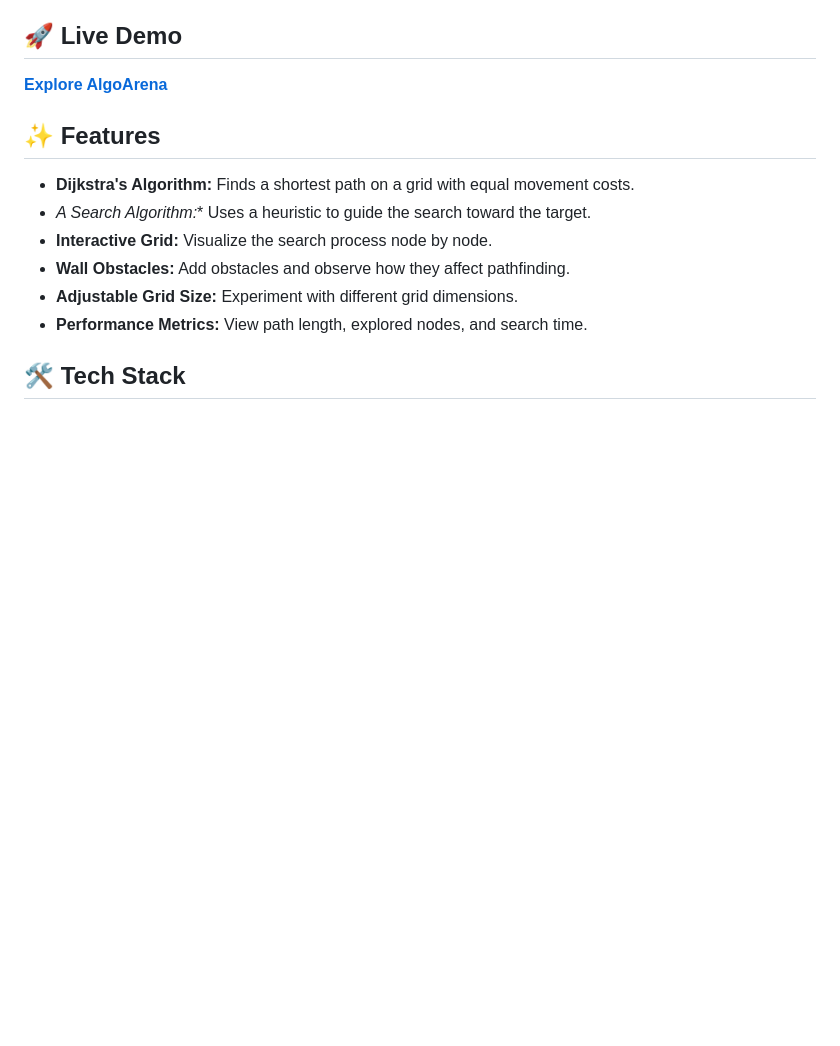
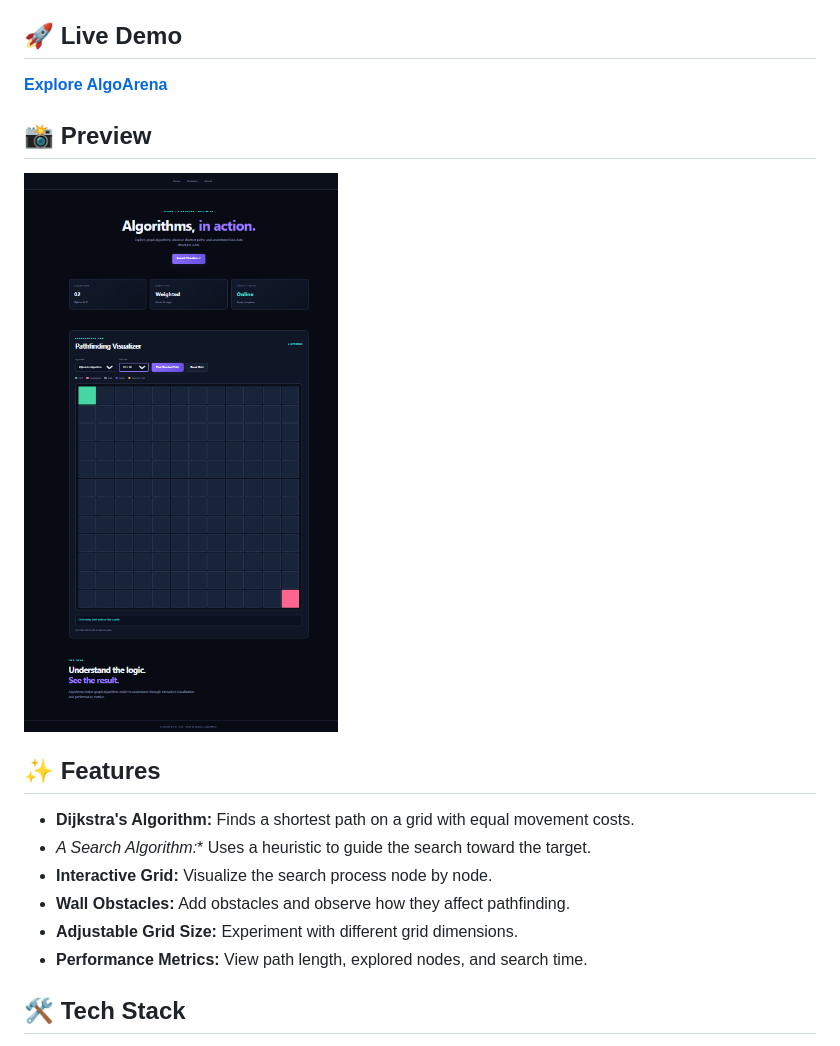
Before and after one commit to Naaassirrr/AlgoArena, a Markdown page: README.md, the part around the change. GitHub-like rendering; pictures changed too: screenshot.png (added); blank space fills up the shorter version.

Commit message:
Add project screenshot to README

```diff
--- a/README.md
+++ b/README.md
@@ -5,7 +5,9 @@ An interactive web-based visualization tool that demonstrates how pathfinding al
 ## 🚀 Live Demo
 
 **[Explore AlgoArena](https://naaassirrr.github.io/AlgoArena/)**
+## 📸 Preview
 
+![AlgoArena Preview](screenshot.png)
 ## ✨ Features
 
 * **Dijkstra's Algorithm:** Finds a shortest path on a grid with equal movement costs.
```
